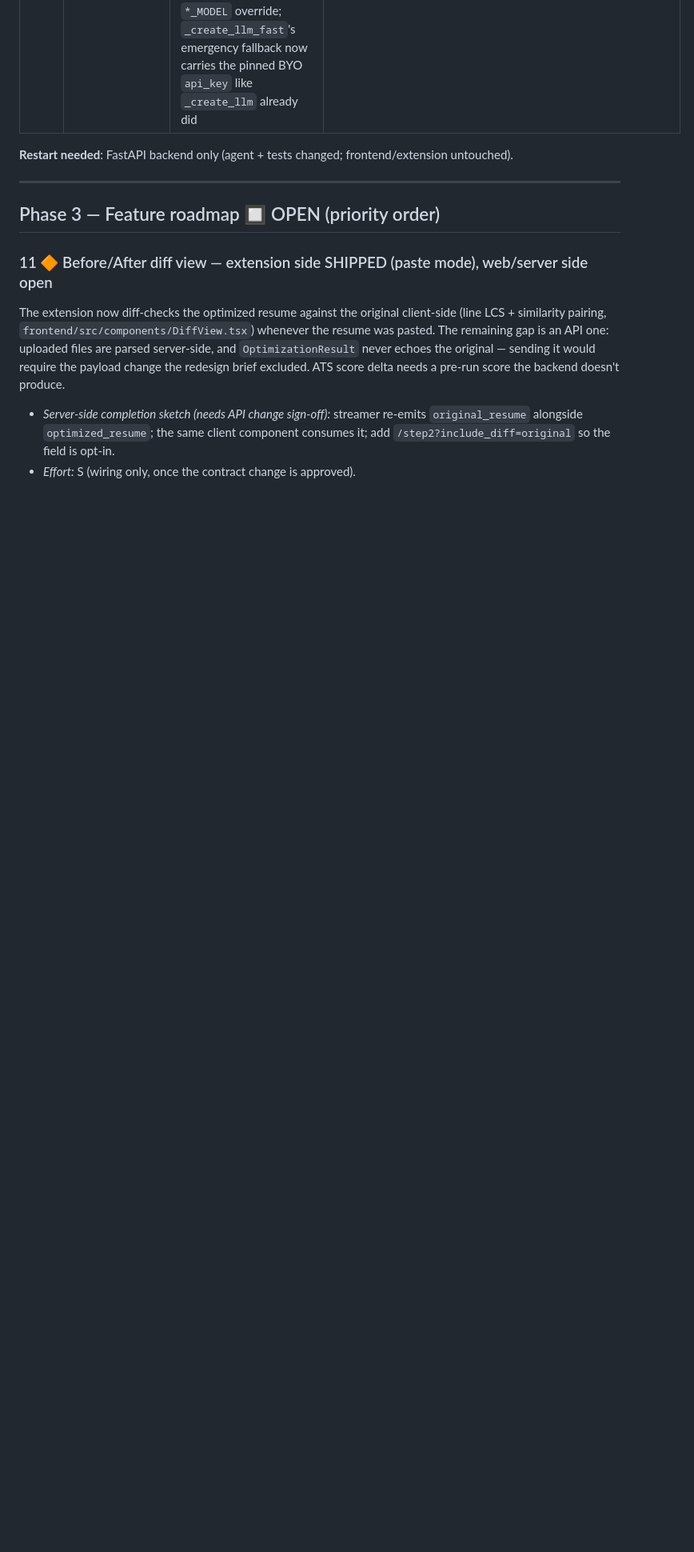
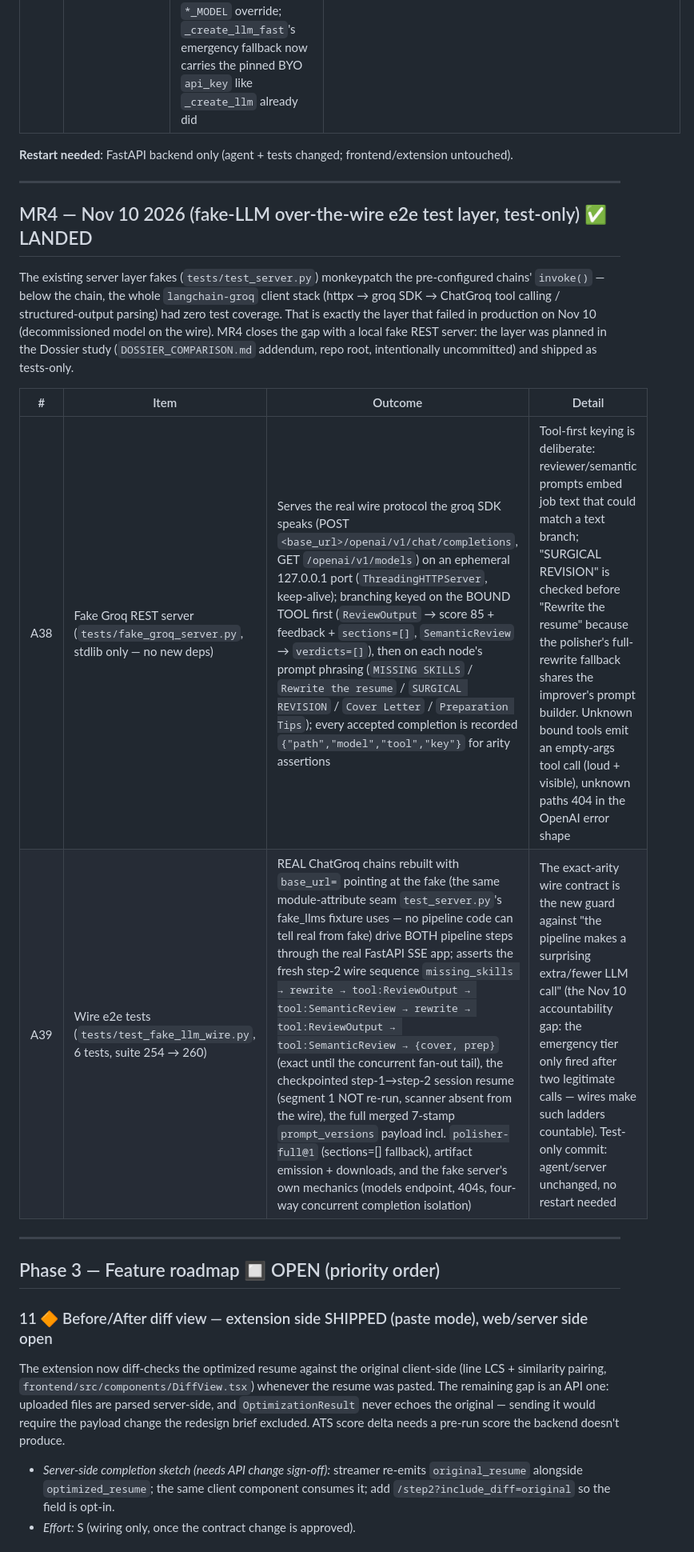
Before and after one commit to Omar10lfc/ai-resume-optimizer, a Markdown page: NEXT_STEPS.md, the part around one of its changes. Shown at 80% size. Drawn GitHub-style; blank space fills up the shorter version.

```diff
--- a/NEXT_STEPS.md
+++ b/NEXT_STEPS.md
@@ -186,6 +186,18 @@ The live "Optimization failed" run's root cause: a retryable-failure fallthrough
 
 ---
 
+## MR4 — Nov 10 2026 (fake-LLM over-the-wire e2e test layer, test-only) ✅ LANDED
+
+The existing server layer fakes (`tests/test_server.py`) monkeypatch the pre-configured chains' `invoke()` — below the chain, the whole `langchain-groq` client stack (httpx → groq SDK → ChatGroq tool calling / structured-output parsing) had zero test coverage. That is exactly the layer that failed in production on Nov 10 (decommissioned model on the wire). MR4 closes the gap with a local fake REST server: the layer was planned in the Dossier study (`DOSSIER_COMPARISON.md` addendum, repo root, intentionally uncommitted) and shipped as tests-only.
+
+| # | Item | Outcome | Detail |
+|---|------|---------|--------|
+| A38 | Fake Groq REST server (`tests/fake_groq_server.py`, stdlib only — no new deps) | Serves the real wire protocol the groq SDK speaks (POST `<base_url>/openai/v1/chat/completions`, GET `/openai/v1/models`) on an ephemeral 127.0.0.1 port (`ThreadingHTTPServer`, keep-alive); branching keyed on the BOUND TOOL first (`ReviewOutput` → score 85 + feedback + `sections=[]`, `SemanticReview` → `verdicts=[]`), then on each node's prompt phrasing (`MISSING SKILLS` / `Rewrite the resume` / `SURGICAL REVISION` / `Cover Letter` / `Preparation Tips`); every accepted completion is recorded `{"path","model","tool","key"}` for arity assertions | Tool-first keying is deliberate: reviewer/semantic prompts embed job text that could match a text branch; "SURGICAL REVISION" is checked before "Rewrite the resume" because the polisher's full-rewrite fallback shares the improver's prompt builder. Unknown bound tools emit an empty-args tool call (loud + visible), unknown paths 404 in the OpenAI error shape |
+| A39 | Wire e2e tests (`tests/test_fake_llm_wire.py`, 6 tests, suite 254 → 260) | REAL ChatGroq chains rebuilt with `base_url=` pointing at the fake (the same module-attribute seam `test_server.py`'s fake_llms fixture uses — no pipeline code can tell real from fake) drive BOTH pipeline steps through the real FastAPI SSE app; asserts the fresh step-2 wire sequence `missing_skills → rewrite → tool:ReviewOutput → tool:SemanticReview → rewrite → tool:ReviewOutput → tool:SemanticReview → {cover, prep}` (exact until the concurrent fan-out tail), the checkpointed step-1→step-2 session resume (segment 1 NOT re-run, scanner absent from the wire), the full merged 7-stamp `prompt_versions` payload incl. `polisher-full@1` (sections=[] fallback), artifact emission + downloads, and the fake server's own mechanics (models endpoint, 404s, four-way concurrent completion isolation) | The exact-arity wire contract is the new guard against "the pipeline makes a surprising extra/fewer LLM call" (the Nov 10 accountability gap: the emergency tier only fired after two legitimate calls — wires make such ladders countable). Test-only commit: agent/server unchanged, no restart needed |
+
+
+---
+
 ## Phase 3 — Feature roadmap 🔲 OPEN (priority order)
 
 ### 11 🔶 Before/After diff view — extension side SHIPPED (paste mode), web/server side open
```
Also changed, not shown: other parts of NEXT_STEPS.md (+1 -1 lines), README.md (+19 -5 lines).
